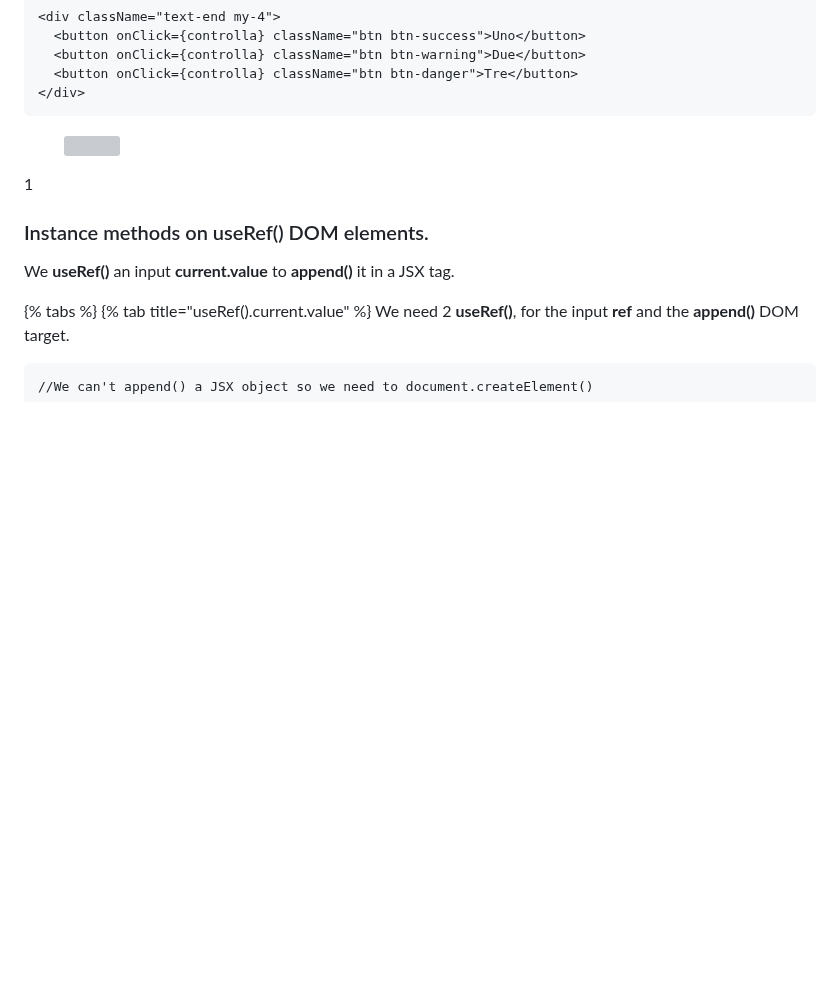
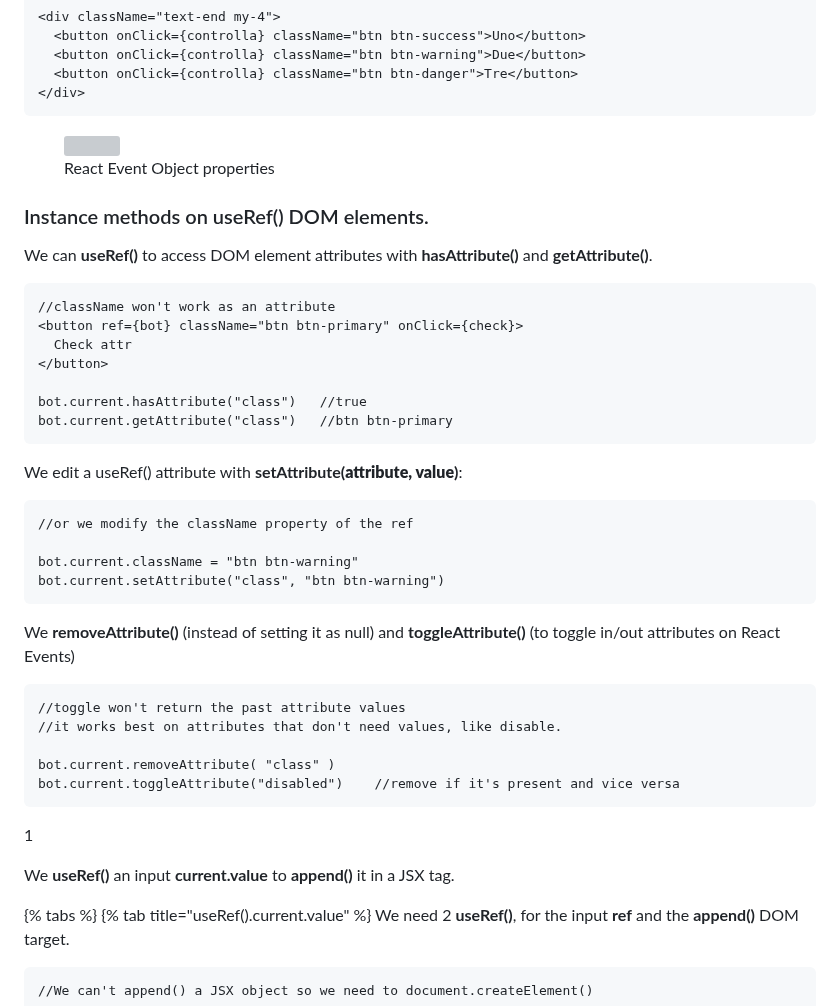
Before and after one commit to Misterlinux/GitBook-experience, a Markdown page: react/react-5.md, the part around the change. Rendered like a GitHub page; folded sections open; blank space fills up the shorter version; grey boxes are pictures that could not be loaded.

Commit message:
GITBOOK-423: change request with no subject merged in GitBook

````diff
--- a/react/react-5.md
+++ b/react/react-5.md
@@ -48,11 +48,42 @@ On DOM we:
 
 </details>
 
-<figure><img src="../.gitbook/assets/eventObject.png" alt="" width="538"><figcaption></figcaption></figure>
+<figure><img src="../.gitbook/assets/eventObject.png" alt="" width="538"><figcaption><p>React Event Object properties</p></figcaption></figure>
+
+### Instance methods on useRef() DOM elements.
+
+We can **useRef()** to access DOM element attributes with **hasAttribute()** and **getAttribute()**.
+
+```
+//className won't work as an attribute
+<button ref={bot} className="btn btn-primary" onClick={check}>
+  Check attr
+</button>
+
+bot.current.hasAttribute("class") 	//true
+bot.current.getAttribute("class") 	//btn btn-primary
+```
+
+We edit a useRef() attribute with **setAttribute(**attribute, value**)**:
+
+```
+//or we modify the className property of the ref
+
+bot.current.className = "btn btn-warning"
+bot.current.setAttribute("class", "btn btn-warning")
+```
+
+We **removeAttribute()** (instead of setting it as null) and **toggleAttribute()** (to toggle in/out attributes on React Events)
+
+```
+//toggle won't return the past attribute values
+//it works best on attributes that don't need values, like disable.
+
+bot.current.removeAttribute( "class" )
+bot.current.toggleAttribute("disabled")    //remove if it's present and vice versa
+```
 
 1
-
-### Instance methods on useRef() DOM elements.
 
 We **useRef()** an input **current.value** to **append()** it in a JSX tag.
 
````
